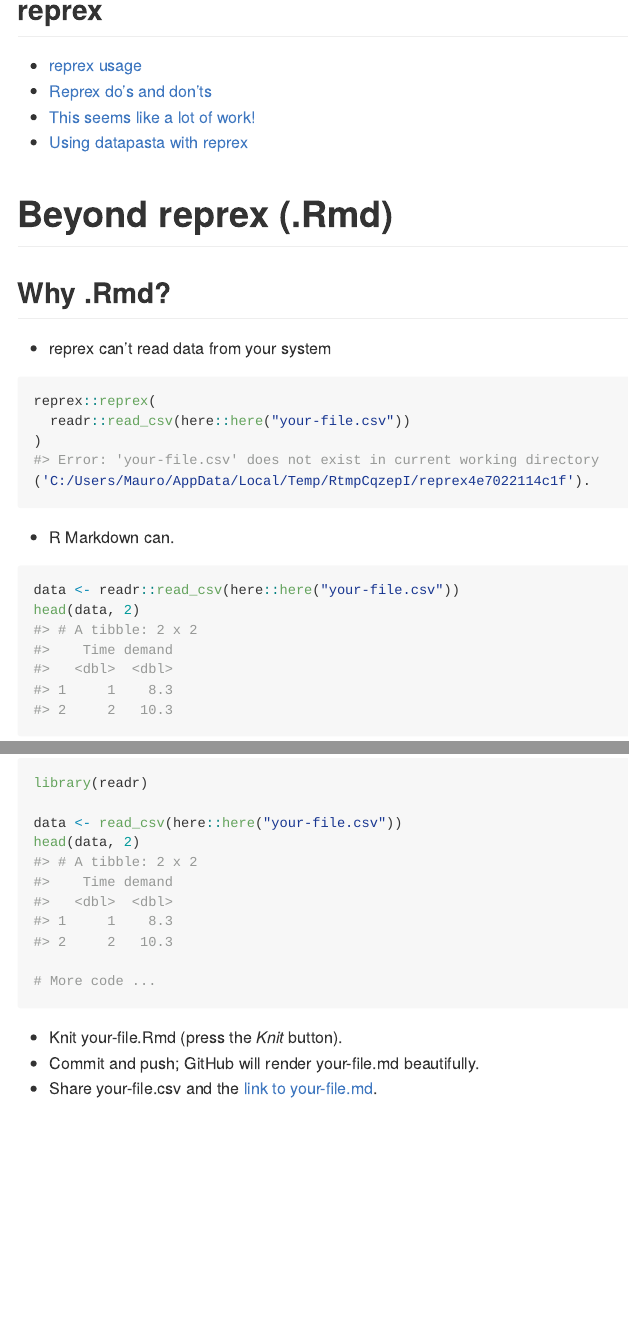
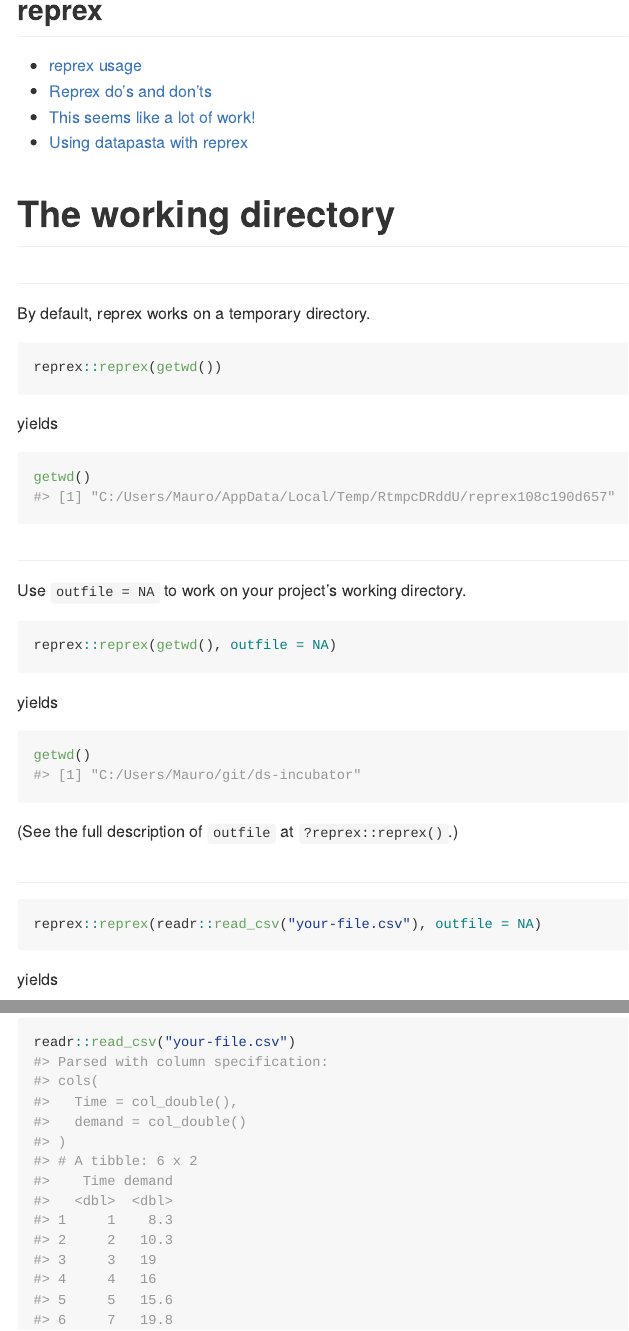
Before and after one commit to 2DegreesInvesting/ds-incubator, an R Markdown document (2019-12-10_reprex.Rmd): the page in a window 1100 px wide, from 130 px down, and a second part further down, joined at a grey line. The pictures show the output file 2019-12-10_reprex.md that the author committed with the source, drawn offline in the style of GitHub.

Commit message:
Show how to reprex in current workind directory
Relates to #16

Specifically, this is a follow up on this comment:
https://github.com/2DegreesInvesting/ds-incubator/
issues/16#issuecomment-564190006

Thanks @jennybc

````diff
--- a/2019-12-10_reprex.Rmd
+++ b/2019-12-10_reprex.Rmd
@@ -17,27 +17,26 @@ readr::write_csv(datasets::BOD, "your-file.csv")
 
 
 
-# Beyond reprex (.Rmd)
+# The working directory
 
+##
 
-## Why .Rmd?
-
-* reprex can't read data from your system
+By default, reprex works on a temporary directory.
 
 ```r
-reprex::reprex(
-  readr::read_csv(here::here("your-file.csv"))
-)
-#> Error: 'your-file.csv' does not exist in current working directory
-('C:/Users/Mauro/AppData/Local/Temp/RtmpCqzepI/reprex4e7022114c1f').
+reprex::reprex(getwd())
 ```
 
-* R Markdown can.
+yields
 
-```{r, message=FALSE}
-data <- readr::read_csv(here::here("your-file.csv"))
-head(data, 2)
+``` r
+getwd()
+#> [1] "C:/Users/Mauro/AppData/Local/Temp/RtmpcDRddU/reprex108c190d657"
 ```
 
+##
 
+Use `outfile = NA` to work on your project's working directory.
 
+```r
+reprex::reprex(getwd(), outfile = NA)
@@ -54,3 +43,4 @@ here::here()
 ```
 
+yields
 
@@ -70,18 +47,32 @@ _File > New File > R Markdown..._
-```{r, message=FALSE}
-library(readr)
-
-data <- read_csv(here::here("your-file.csv"))
-head(data, 2)
-
-# More code ...
+``` r
+getwd()
+#> [1] "C:/Users/Mauro/git/ds-incubator"
 ```
 
-* Knit your-file.Rmd (press the _Knit_ button).
-* Commit and push; GitHub will render your-file.md beautifully.
-* Share your-file.csv and the [link to your-file.md](https://github.com/2DegreesInvesting/ds-incubator/blob/master/2019-12-10_reprex.md).
+(See the full description of `outfile` at `?reprex::reprex()`.)
 
+##
 
+```r
+reprex::reprex(readr::read_csv("your-file.csv"), outfile = NA)
+```
 
-```{r cleaup, echo=FALSE}
-on.exit(fs::file_delete("your-file.csv"))
+yields
+
+``` r
+readr::read_csv("your-file.csv")
+#> Parsed with column specification:
+#> cols(
+#>   Time = col_double(),
+#>   demand = col_double()
+#> )
+#> # A tibble: 6 x 2
+#>    Time demand
+#>   <dbl>  <dbl>
+#> 1     1    8.3
+#> 2     2   10.3
+#> 3     3   19
+#> 4     4   16
+#> 5     5   15.6
+#> 6     7   19.8
 ```
````
Also changed, not shown: 2019-12-10_reprex.md, 2019-12-10_reprex.pdf, 2019-12-10_reprex.Rmd (23 more changed lines).
